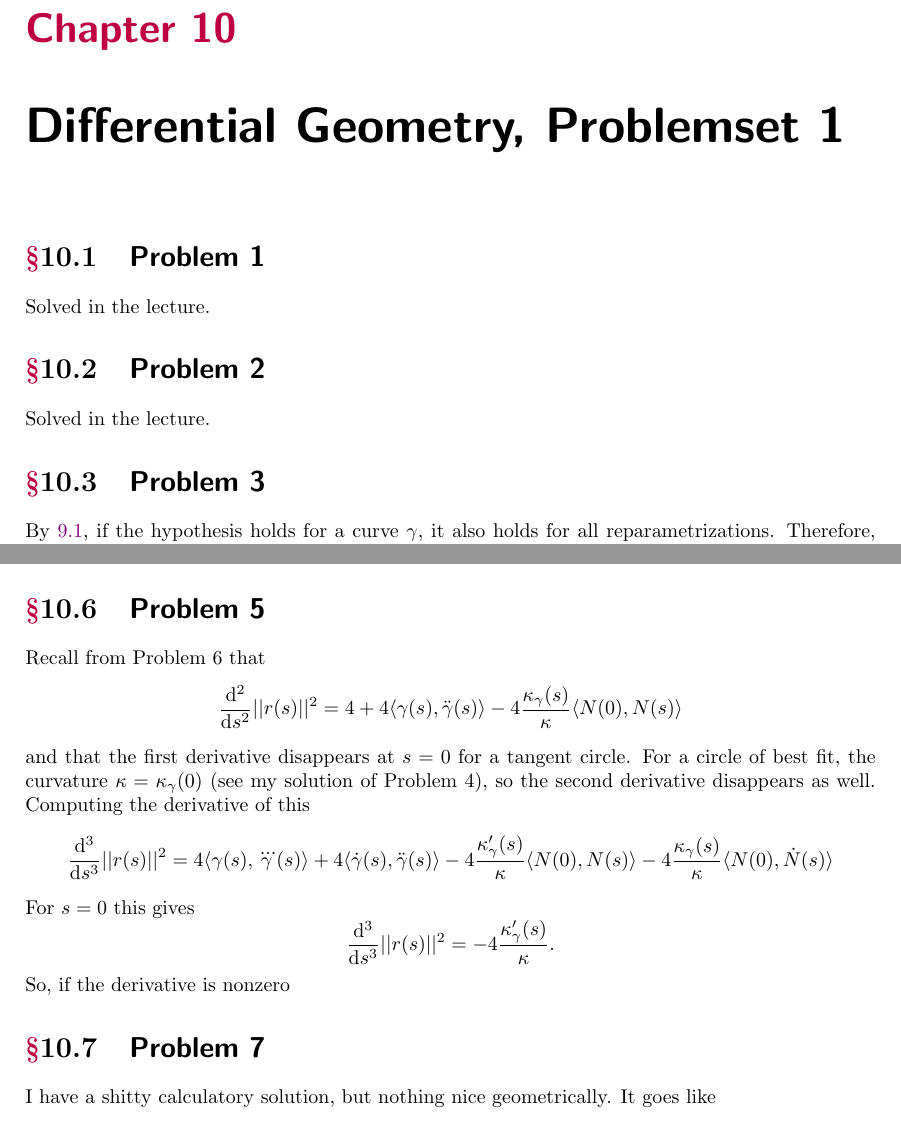
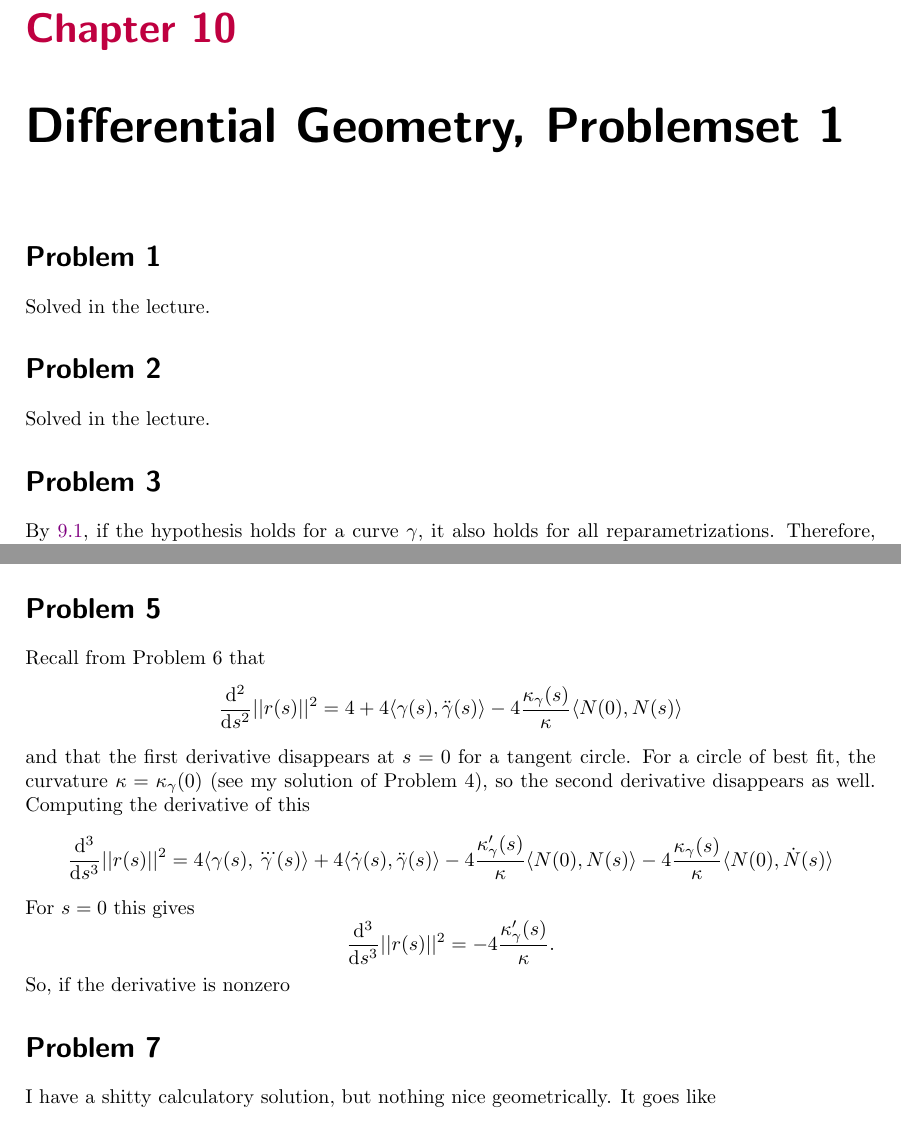
Before and after one commit to sea-of-fog/Mathbook, a LaTeX thesis (main.tex, which reads diffgeo/ps1.tex): two parts of pages 30 and 32 of 54, joined at a grey line, cut so that both start at the same text. Compiled offline with pdfLaTeX.

Commit message:
chore: remove problem sections from diffgeo

```diff
--- a/diffgeo/ps1.tex
+++ b/diffgeo/ps1.tex
@@ -20,13 +20,13 @@
 
 \chapter{Differential Geometry, Problemset 1}
 
-\section{Problem 1}
+\section*{Problem 1}
 Solved in the lecture.
 
-\section{Problem 2}
+\section*{Problem 2}
 Solved in the lecture.
 
-\section{Problem 3}
+\section*{Problem 3}
 
 By \ref{DoubleChainRule}, if the hypothesis holds for a curve \(\gamma\), it also holds for all reparametrizations. Therefore, we may assume that \(\gamma\) is parametrized by arclength. Denote the center of the circle as \(c\). We now have
 \begin{align*}
@@ -92,7 +92,7 @@ which equals \(0\) at \(s = 0\). The second derivative is
 \]
 by Frenet \ref{FrenetEquation}. At \(s\) this is just \( 4\kappa_\gamma(0) \), and analysing signs as above finishes the problem.
 
-\section{Problem 5}
+\section*{Problem 5}
 
 Recall from Problem 6 that
 \[
@@ -111,7 +111,7 @@ For \( s = 0 \) this gives
 \]
 So, if the derivative is nonzero
 
-\section{Problem 7}
+\section*{Problem 7}
 I have a shitty calculatory solution, but nothing nice geometrically. It goes like
 \begin{enumerate}
     \item Parametrize the points on the parabola by \( (p, p^2) \).
```
Also changed, not shown: main.pdf, diffgeo/ps1.tex (8 more changed lines).
